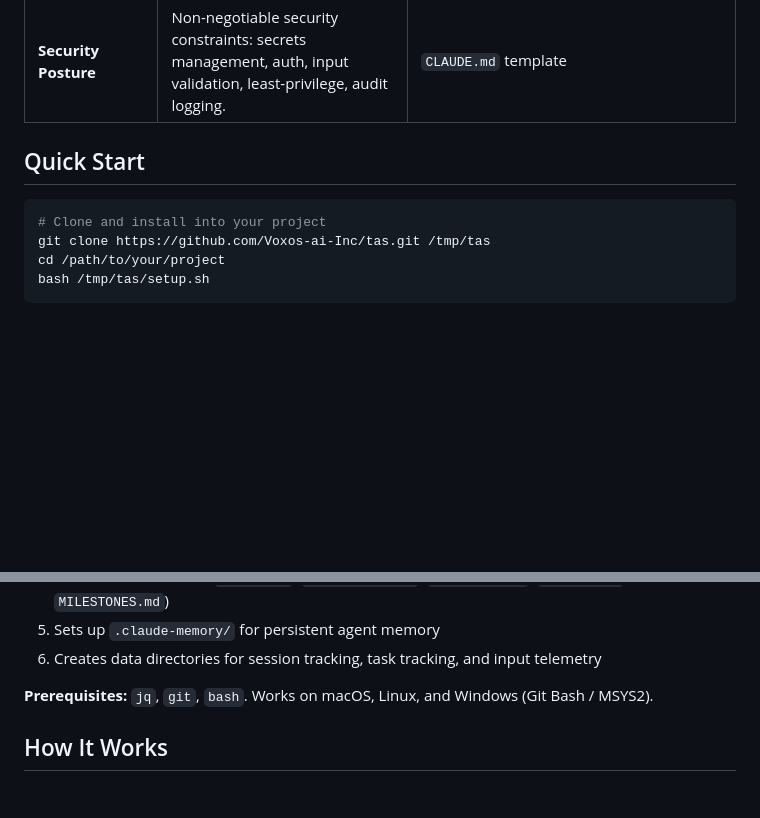
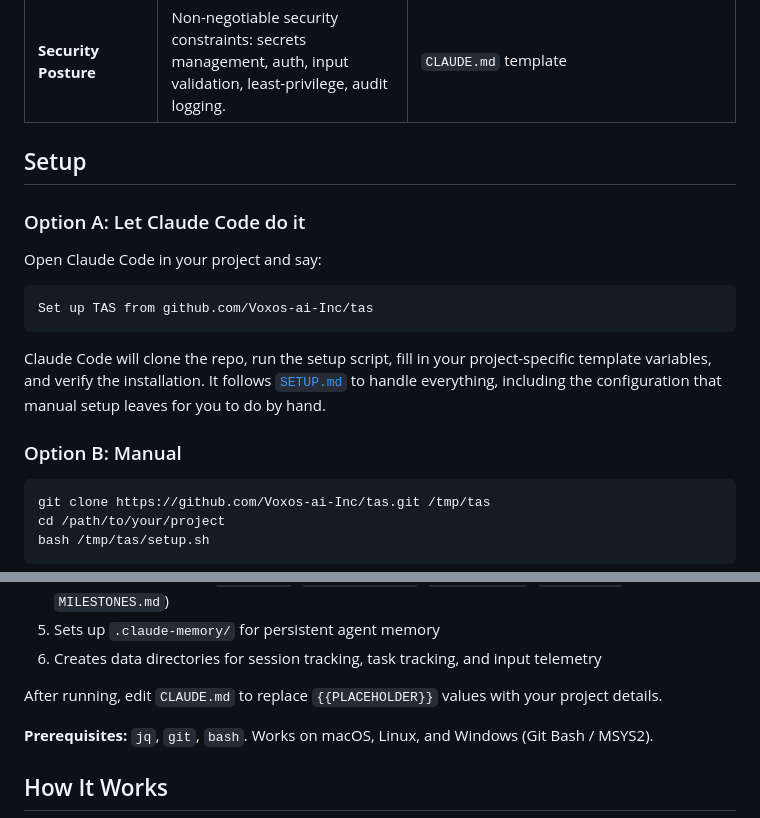
Before and after one commit to Voxos-ai-Inc/tas, a Markdown page: README.md, 2 parts joined by grey strips. GitHub-like rendering; blank space fills up the shorter version.

````diff
--- a/README.md
+++ b/README.md
@@ -28,10 +28,21 @@ You don't manage TAS. You install it and let it do its thing.
 | **Hypothesis Protocol** | Hypothesis → Set A → Change → Set B → Verdict. No vibes-based development. | `CLAUDE.md` template |
 | **Security Posture** | Non-negotiable security constraints: secrets management, auth, input validation, least-privilege, audit logging. | `CLAUDE.md` template |
 
-## Quick Start
+## Setup
+
+### Option A: Let Claude Code do it
+
+Open Claude Code in your project and say:
+
+```
+Set up TAS from github.com/Voxos-ai-Inc/tas
+```
+
+Claude Code will clone the repo, run the setup script, fill in your project-specific template variables, and verify the installation. It follows [`SETUP.md`](SETUP.md) to handle everything, including the configuration that manual setup leaves for you to do by hand.
+
+### Option B: Manual
 
 ```bash
-# Clone and install into your project
 git clone https://github.com/Voxos-ai-Inc/tas.git /tmp/tas
 cd /path/to/your/project
 bash /tmp/tas/setup.sh
@@ -50,6 +61,8 @@ The setup script:
 4. Creates template files (`CLAUDE.md`, `MAINTENANCE.md`, `REMINDERS.md`, `GOTCHAS.md`, `MILESTONES.md`)
 5. Sets up `.claude-memory/` for persistent agent memory
 6. Creates data directories for session tracking, task tracking, and input telemetry
+
+After running, edit `CLAUDE.md` to replace `{{PLACEHOLDER}}` values with your project details.
 
 **Prerequisites:** `jq`, `git`, `bash`. Works on macOS, Linux, and Windows (Git Bash / MSYS2).
 
````
Also changed, not shown: SETUP.md (added, +75 -0 lines).
